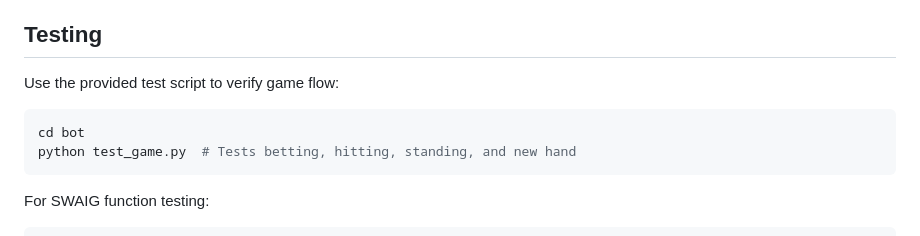
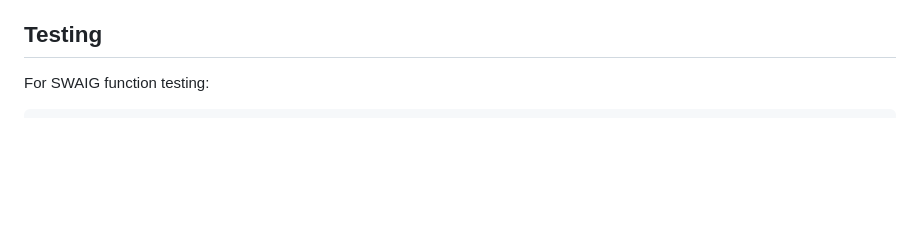
Before and after one commit to signalwire/sigmond-blackjack, a Markdown page: README.md, the part around the change. Drawn GitHub-style; blank space fills up the shorter version.

````diff
--- a/README.md
+++ b/README.md
@@ -286,13 +286,6 @@ Each step has:
 
 ## Testing
 
-Use the provided test script to verify game flow:
-
-```bash
-cd bot
-python test_game.py  # Tests betting, hitting, standing, and new hand
-```
-
 For SWAIG function testing:
 ```bash
 swaig-test sigmond_blackjack.py --list-tools
````
